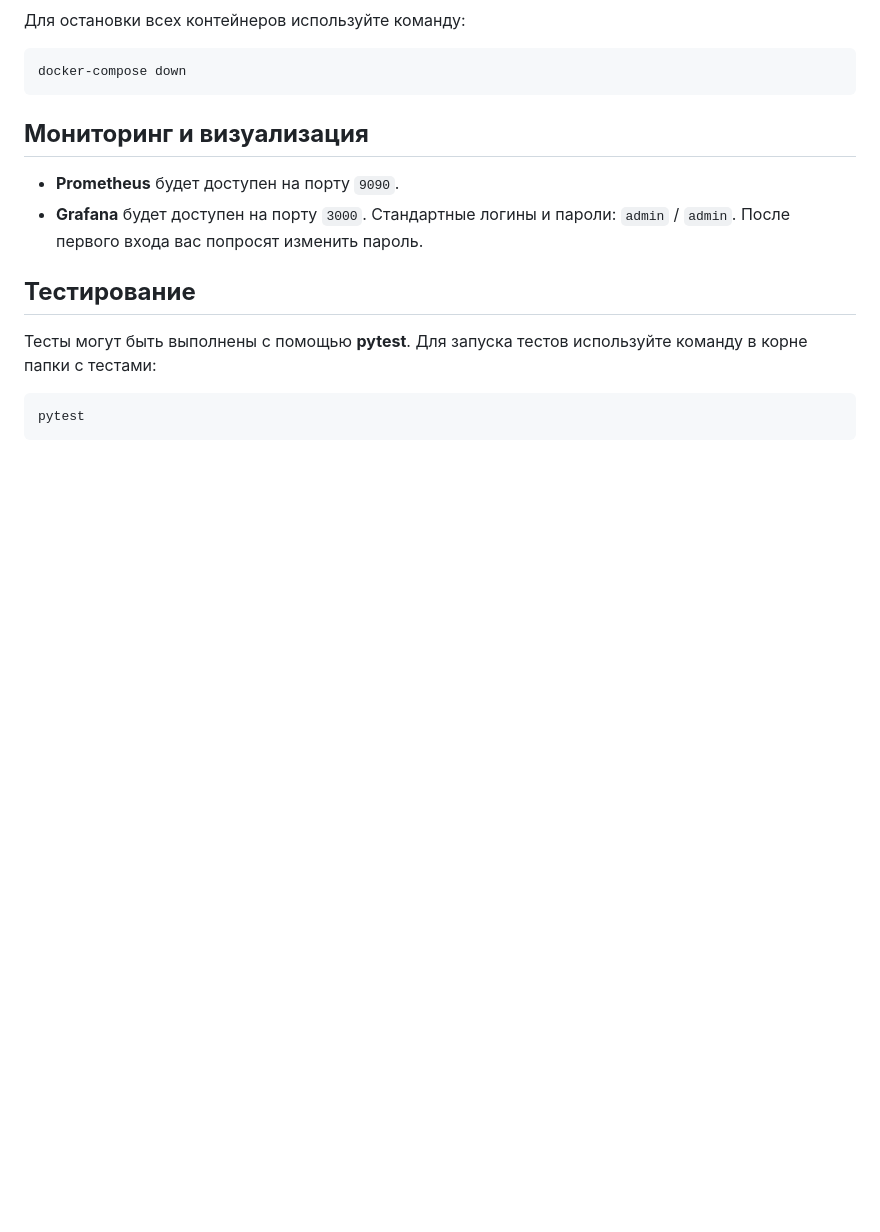
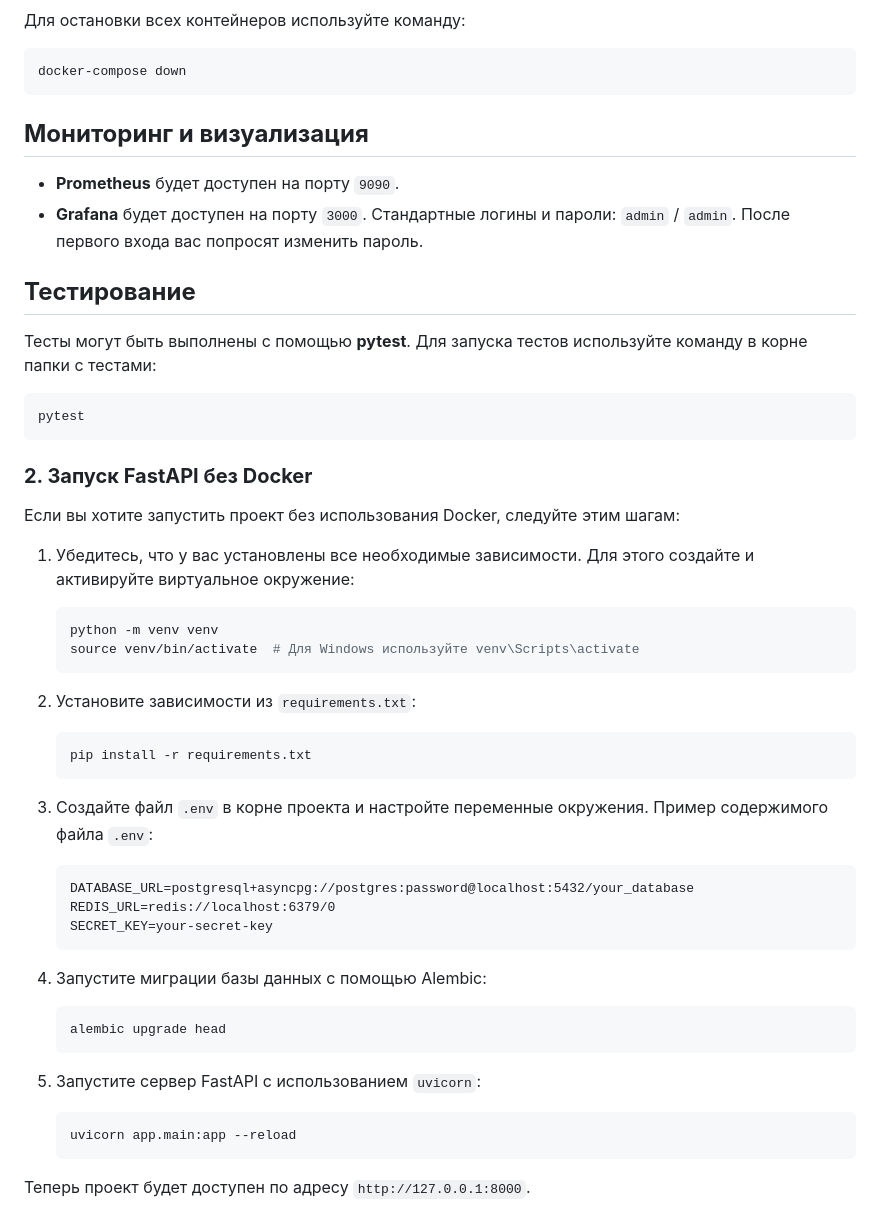
Before and after one commit to Raynece/booking_fastapi, a Markdown page: README.md, the part around the change printed below. Rendered like a GitHub page; blank space fills up the shorter version.

````diff
--- a/README.md
+++ b/README.md
@@ -103,3 +133,37 @@ docker-compose down
 ```bash
 pytest
 ```
+
+### **2. Запуск FastAPI без Docker**
+
+Если вы хотите запустить проект без использования Docker, следуйте этим шагам:
+
+1. Убедитесь, что у вас установлены все необходимые зависимости. Для этого создайте и активируйте виртуальное окружение:
+   ```bash
+   python -m venv venv
+   source venv/bin/activate  # Для Windows используйте venv\Scripts\activate
+   ```
+
+2. Установите зависимости из `requirements.txt`:
+   ```bash
+   pip install -r requirements.txt
+   ```
+
+3. Создайте файл `.env` в корне проекта и настройте переменные окружения. Пример содержимого файла `.env`:
+   ```
+   DATABASE_URL=postgresql+asyncpg://postgres:password@localhost:5432/your_database
+   REDIS_URL=redis://localhost:6379/0
+   SECRET_KEY=your-secret-key
+   ```
+
+4. Запустите миграции базы данных с помощью Alembic:
+   ```bash
+   alembic upgrade head
+   ```
+
+5. Запустите сервер FastAPI с использованием `uvicorn`:
+   ```bash
+   uvicorn app.main:app --reload
+   ```
+
+Теперь проект будет доступен по адресу `http://127.0.0.1:8000`.
````
Also changed, not shown: other parts of README.md (+31 -1 lines).
